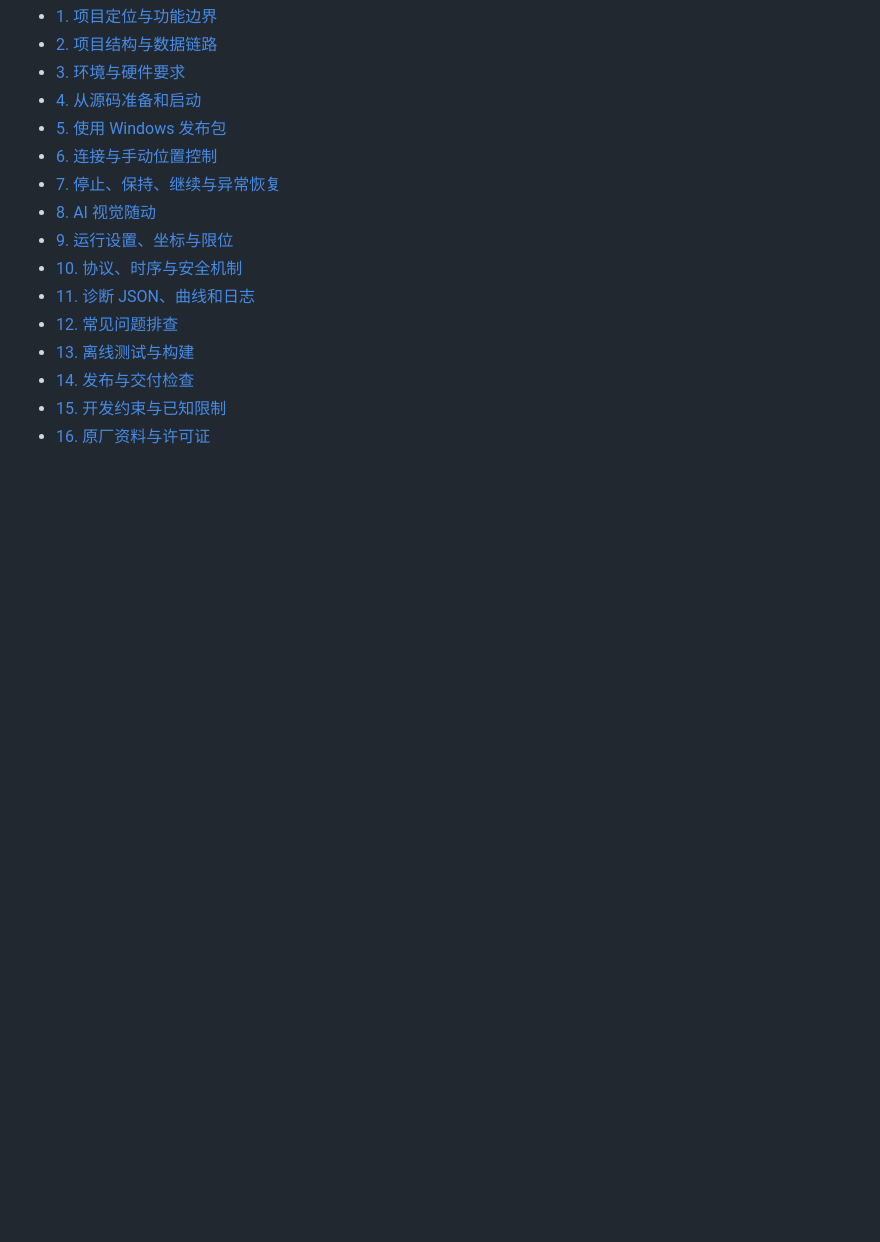
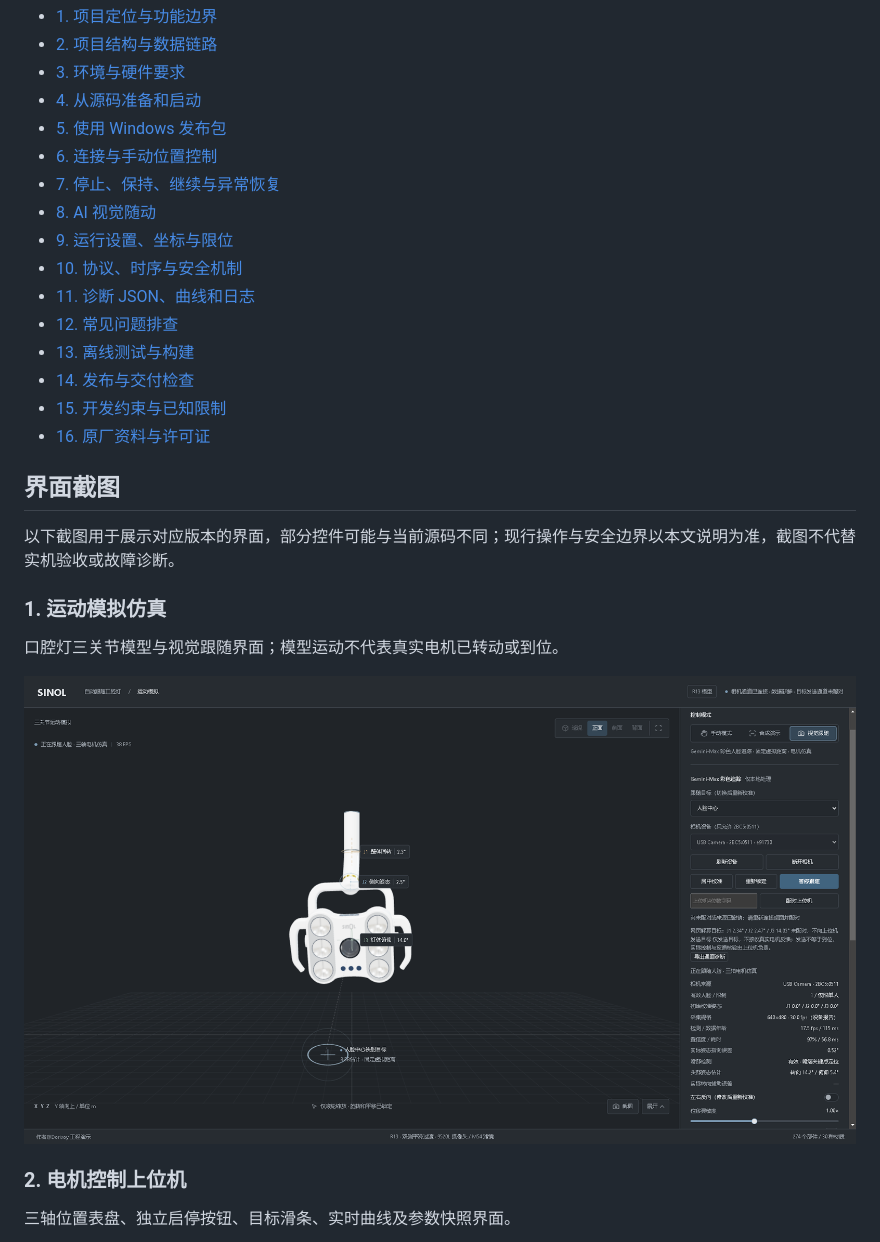
Before and after one commit to dorisoy/CBA03.Robot3AxisJoint, a Markdown page: README.md, the part around one of its changes. Drawn GitHub-style; blank space fills up the shorter version.

```diff
--- a/README.md
+++ b/README.md
@@ -23,3 +24,18 @@
 - [14. 发布与交付检查](#14-发布与交付检查)
 - [15. 开发约束与已知限制](#15-开发约束与已知限制)
 - [16. 原厂资料与许可证](#16-原厂资料与许可证)
+
+## 界面截图
+
+以下截图用于展示对应版本的界面，部分控件可能与当前源码不同；现行操作与安全边界以本文说明为准，截图不代替实机验收或故障诊断。
+
+### 1. 运动模拟仿真
+
+口腔灯三关节模型与视觉跟随界面；模型运动不代表真实电机已转动或到位。
+
+![运动模拟仿真](screen/1.运动模拟仿真.png)
+
+### 2. 电机控制上位机
+
+三轴位置表盘、独立启停按钮、目标滑条、实时曲线及参数快照界面。
+
```
Also changed, not shown: other parts of README.md (+36 -6 lines), screen/3.急停锁止异常.png (added), 5 other files.
